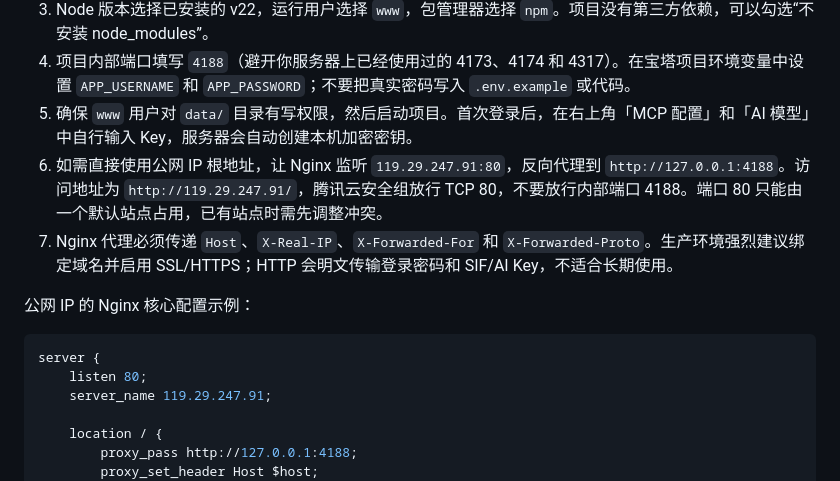
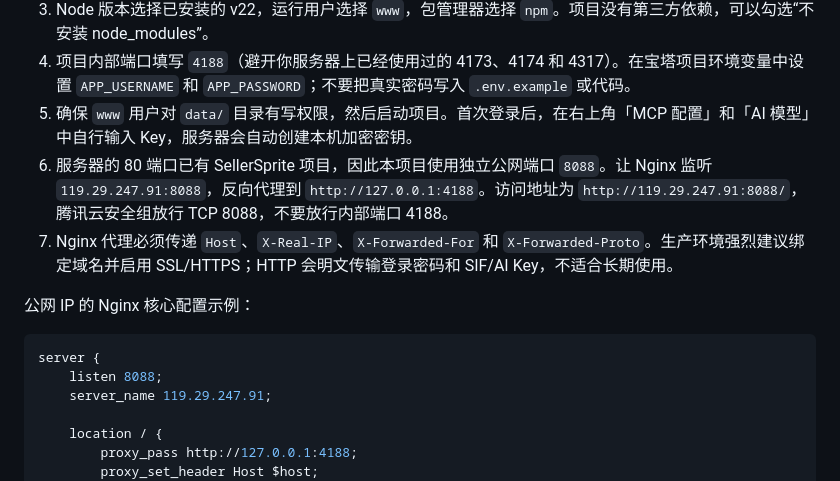
Before and after one commit to Zorianchen/sif-keyword-radar, a Markdown page: README.md, the part around the change. Drawn GitHub-style.

Commit message:
Use dedicated public deployment port

````diff
--- a/README.md
+++ b/README.md
@@ -95,14 +95,14 @@ Google Trends 官方 API 目前处于申请制 Alpha。网站暂以 SIF 周搜
 3. Node 版本选择已安装的 v22，运行用户选择 `www`，包管理器选择 `npm`。项目没有第三方依赖，可以勾选“不安装 node_modules”。
 4. 项目内部端口填写 `4188`（避开你服务器上已经使用过的 4173、4174 和 4317）。在宝塔项目环境变量中设置 `APP_USERNAME` 和 `APP_PASSWORD`；不要把真实密码写入 `.env.example` 或代码。
 5. 确保 `www` 用户对 `data/` 目录有写权限，然后启动项目。首次登录后，在右上角「MCP 配置」和「AI 模型」中自行输入 Key，服务器会自动创建本机加密密钥。
-6. 如需直接使用公网 IP 根地址，让 Nginx 监听 `119.29.247.91:80`，反向代理到 `http://127.0.0.1:4188`。访问地址为 `http://119.29.247.91/`，腾讯云安全组放行 TCP 80，不要放行内部端口 4188。端口 80 只能由一个默认站点占用，已有站点时需先调整冲突。
+6. 服务器的 80 端口已有 SellerSprite 项目，因此本项目使用独立公网端口 `8088`。让 Nginx 监听 `119.29.247.91:8088`，反向代理到 `http://127.0.0.1:4188`。访问地址为 `http://119.29.247.91:8088/`，腾讯云安全组放行 TCP 8088，不要放行内部端口 4188。
 7. Nginx 代理必须传递 `Host`、`X-Real-IP`、`X-Forwarded-For` 和 `X-Forwarded-Proto`。生产环境强烈建议绑定域名并启用 SSL/HTTPS；HTTP 会明文传输登录密码和 SIF/AI Key，不适合长期使用。
 
 公网 IP 的 Nginx 核心配置示例：
 
 ```nginx
 server {
-    listen 80;
+    listen 8088;
     server_name 119.29.247.91;
 
     location / {
````
